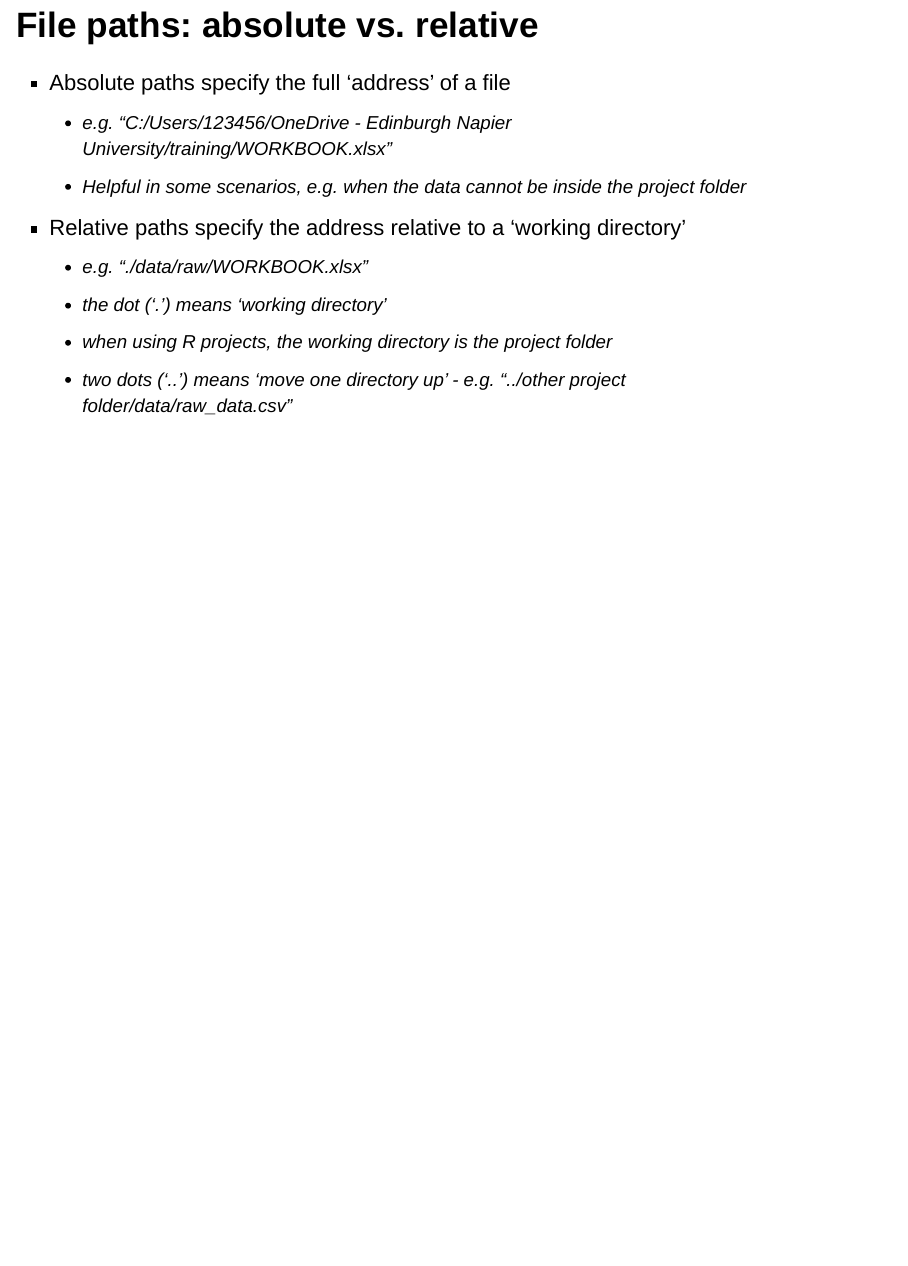
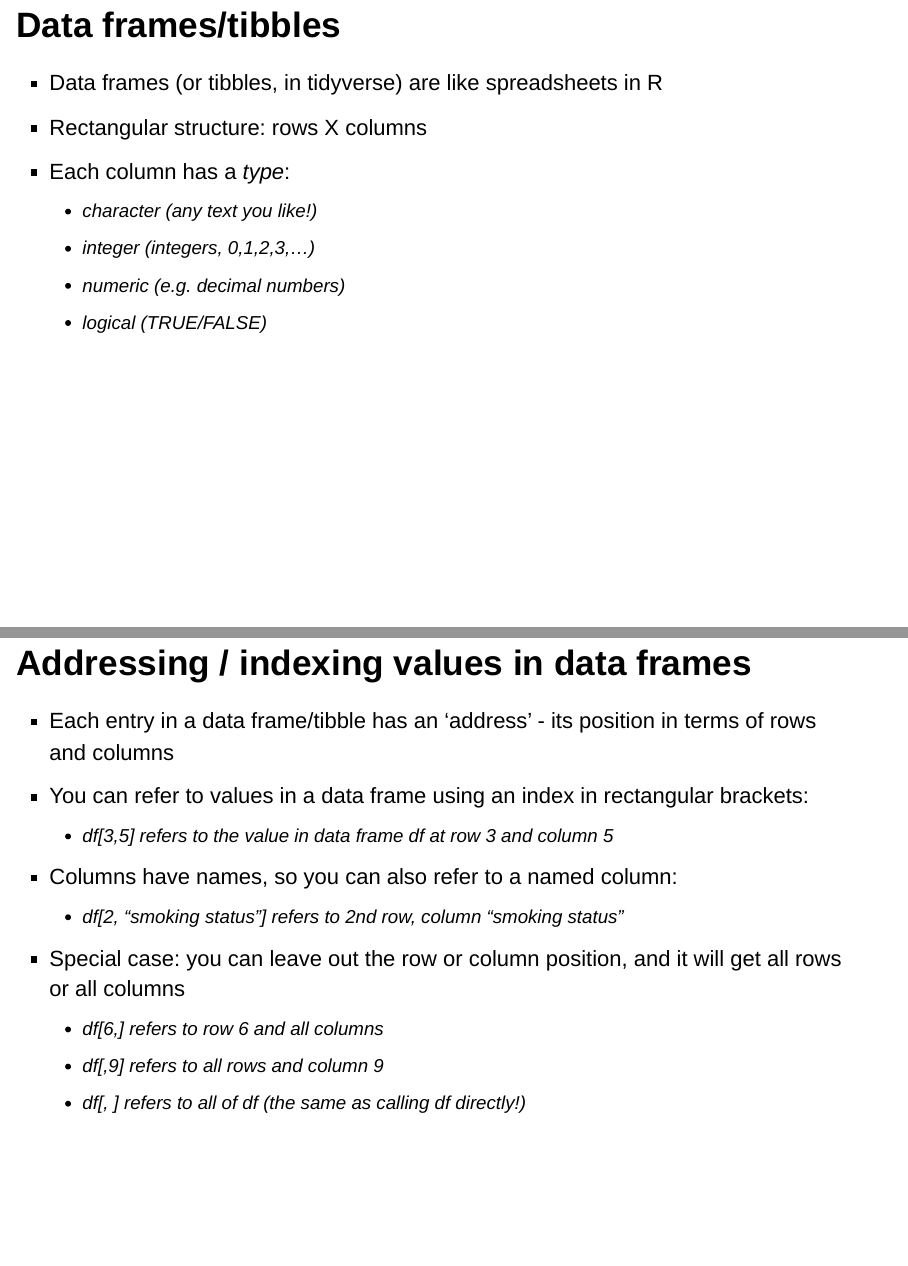
Before and after one commit to jsavinc/ENU-R-workshop, an R Markdown document (ENU-R-workshop-presentation-slides.Rmd): page 7 of 7 before the commit and pages 8 and 9 of 12 after it, the two joined at a grey line. Rendered offline with R 4.5, knitr and Pandoc, with nearby package versions; drawn as Slidy slides in place of the format the file asks for.

Commit message:
started adding materials to the workshop slides: data frames and addressing values/columns/rows

```diff
--- a/ENU-R-workshop-presentation-slides.Rmd
+++ b/ENU-R-workshop-presentation-slides.Rmd
@@ -69,3 +69,26 @@ TODO: include a screenshot of the New Project window!
   - the dot ('.') means 'working directory'
   - when using R projects, the working directory is the project folder
   - two dots ('..') means 'move one directory up' - e.g. "../other project folder/data/raw_data.csv"
+
+
+# Data frames/tibbles
+
+- Data frames (or tibbles, in tidyverse) are like spreadsheets in R
+- Rectangular structure: rows X columns
+- Each column has a *type*:
+  - character (any text you like!)
+  - integer (integers, 0,1,2,3,...)
+  - numeric (e.g. decimal numbers)
+  - logical (TRUE/FALSE)
+
+## Addressing / indexing values in data frames
+
+- Each entry in a data frame/tibble has an 'address' - its position in terms of rows and columns
+- You can refer to values in a data frame using an index in rectangular brackets:
+  - df[3,5] refers to the value in data frame *df* at row 3 and column 5
+- Columns have names, so you can also refer to a named column:
+  - df[2, "smoking status"] refers to 2nd row, column "smoking status"
+- Special case: you can leave out the row or column position, and it will get all rows or all columns
+  - df[6,] refers to row 6 and all columns
+  - df[,9] refers to all rows and column 9
+  - df[, ] refers to all of df (the same as calling df directly!)
```
Also changed, not shown: ENU-R-workshop-presentation-slides.Rmd (17 more changed lines).
